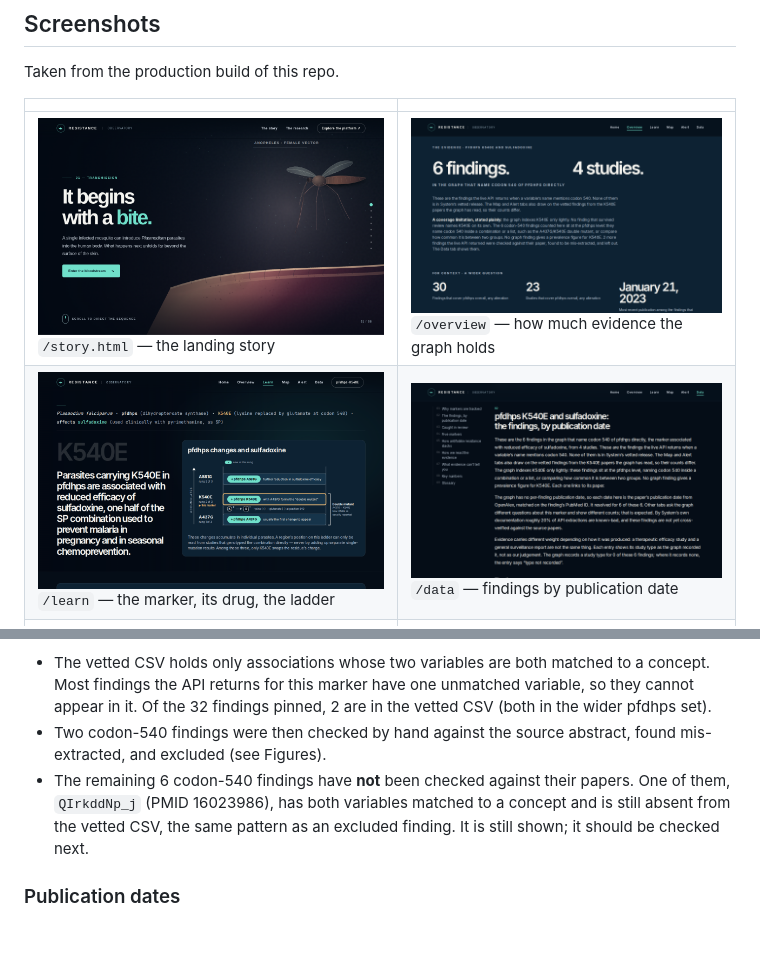
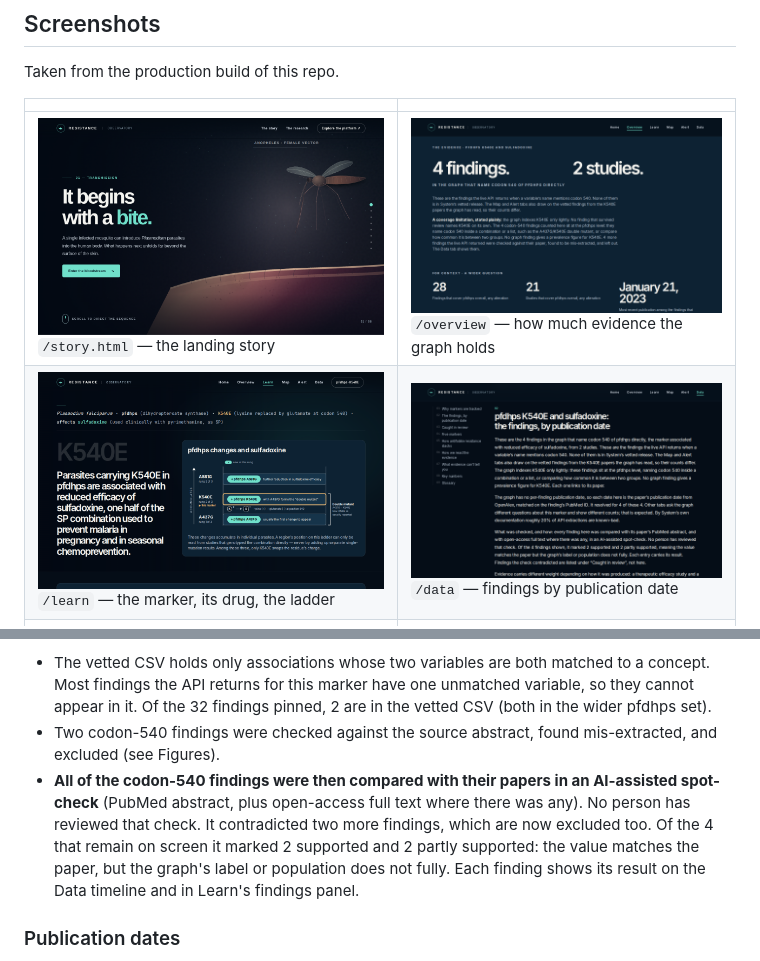
Before and after one commit to dmsteinberger2-oss/Resistance-Observatory, a Markdown page: README.md, 2 parts joined by grey strips. Drawn GitHub-style; pictures changed too: docs/screenshots/data.png, docs/screenshots/overview.png; blank space fills up the shorter version.

```diff
--- a/README.md
+++ b/README.md
@@ -241,13 +248,15 @@ What that check does and does not show for Overview and Data:
   to a concept. Most findings the API returns for this marker have one
   unmatched variable, so they cannot appear in it. Of the 32 findings pinned,
   2 are in the vetted CSV (both in the wider pfdhps set).
-- Two codon-540 findings were then checked by hand against the source
-  abstract, found mis-extracted, and excluded (see Figures).
-- The remaining 6 codon-540 findings have **not** been checked against their
-  papers. One of them, `QIrkddNp_j` (PMID 16023986), has both variables
-  matched to a concept and is still absent from the vetted CSV, the same
-  pattern as an excluded finding. It is still shown; it should be checked
-  next.
+- Two codon-540 findings were checked against the source abstract, found
+  mis-extracted, and excluded (see Figures).
+- **All of the codon-540 findings were then compared with their papers in an
+  AI-assisted spot-check** (PubMed abstract, plus open-access full text where
+  there was any). No person has reviewed that check. It contradicted two more
+  findings, which are now excluded too. Of the 4 that remain on screen it
+  marked 2 supported and 2 partly supported: the value matches the paper, but
+  the graph's label or population does not fully. Each finding shows its
+  result on the Data timeline and in Learn's findings panel.
 
 ### Publication dates
 
```
Also changed, not shown: other parts of README.md (+29 -22 lines), 8 other files.
